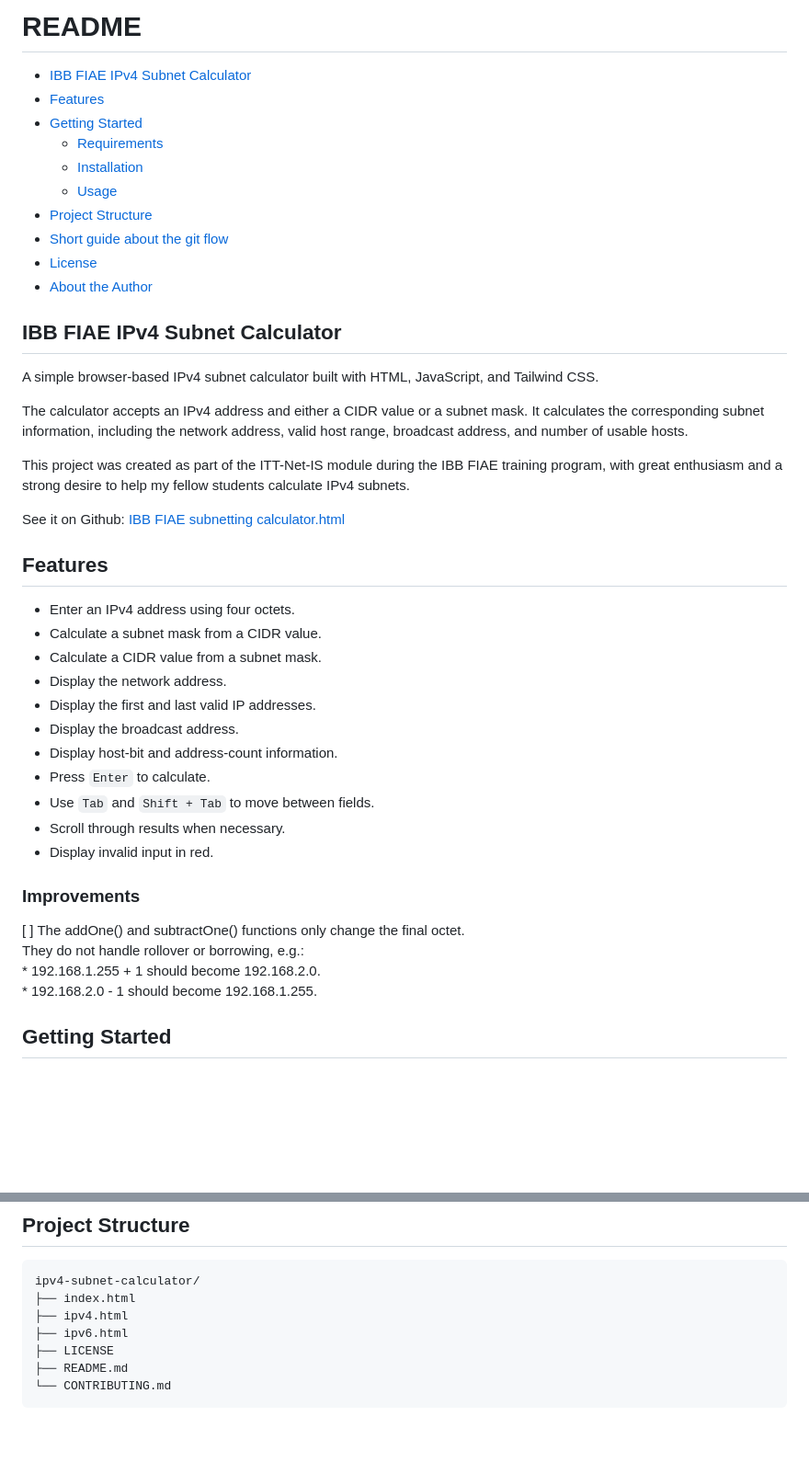
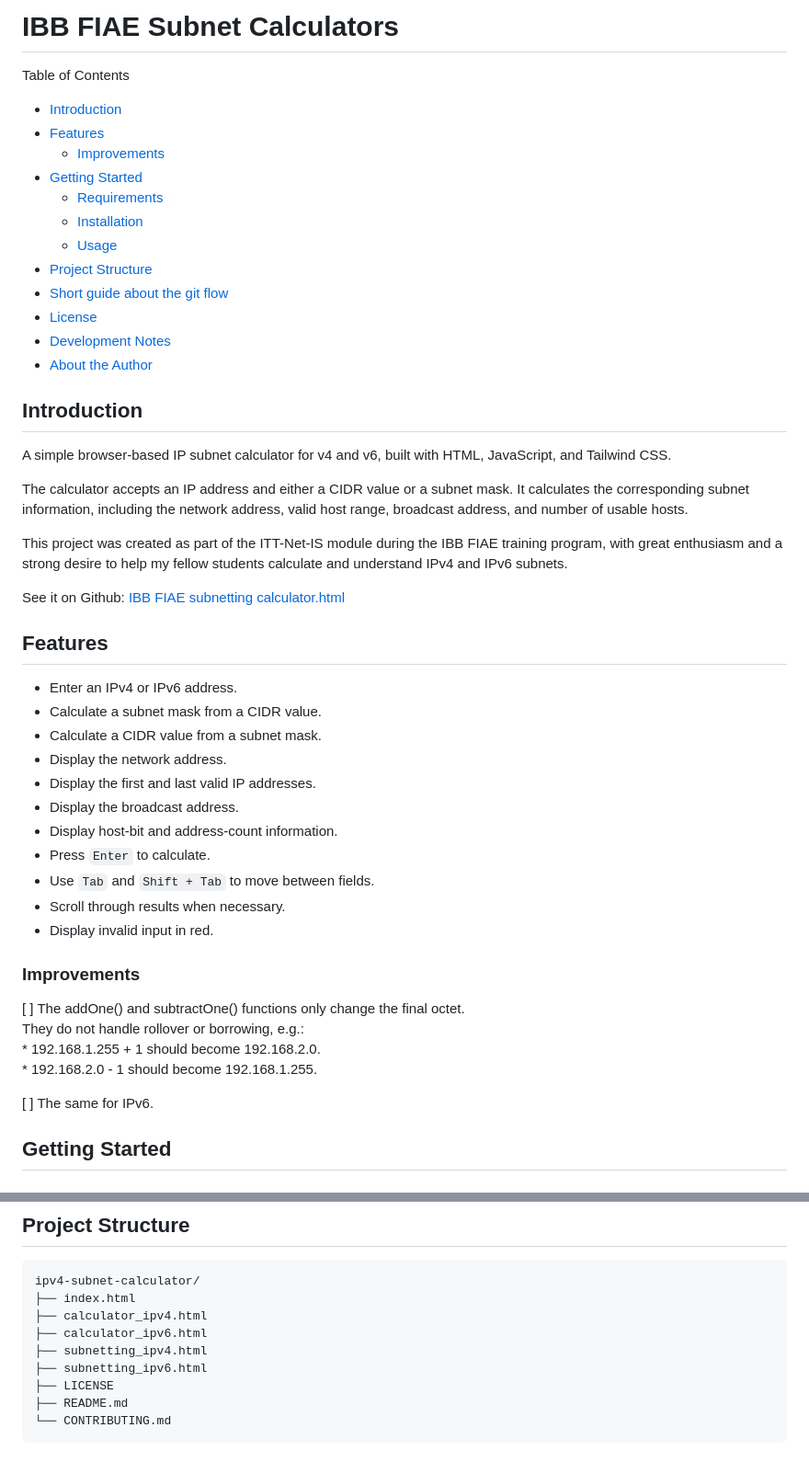
Before and after one commit to mike-lima-uno/IBB_FIAE_ITT-Net-IS_subnetting_calculator, a Markdown page: README.md, 2 parts joined by grey strips. Shown at 92% size. Rendered like a GitHub page; blank space fills up the shorter version.

````diff
--- a/README.md
+++ b/README.md
@@ -1,8 +1,11 @@
-# README
+# IBB FIAE Subnet Calculators
+
+Table of Contents
 
 <!-- vscode-markdown-toc -->
-* [IBB FIAE IPv4 Subnet Calculator](#IBBFIAEIPv4SubnetCalculator)
+* [Introduction](#Introduction)
 * [Features](#Features)
+	* [Improvements](#Improvements)
 * [Getting Started](#GettingStarted)
 	* [Requirements](#Requirements)
 	* [Installation](#Installation)
@@ -10,6 +13,7 @@
 * [Project Structure](#ProjectStructure)
 * [Short guide about the git flow](#Shortguideaboutthegitflow)
 * [License](#License)
+* [Development Notes](#DevelopmentNotes)
 * [About the Author](#AbouttheAuthor)
 
 <!-- vscode-markdown-toc-config
@@ -18,19 +22,19 @@
 	/vscode-markdown-toc-config -->
 <!-- /vscode-markdown-toc -->
 
-## <a name='IBBFIAEIPv4SubnetCalculator'></a>IBB FIAE IPv4 Subnet Calculator
+## <a name='Introduction'></a>Introduction
 
-A simple browser-based IPv4 subnet calculator built with HTML, JavaScript, and Tailwind CSS.
+A simple browser-based IP subnet calculator for v4 and v6, built with HTML, JavaScript, and Tailwind CSS.
 
-The calculator accepts an IPv4 address and either a CIDR value or a subnet mask. It calculates the corresponding subnet information, including the network address, valid host range, broadcast address, and number of usable hosts.
+The calculator accepts an IP address and either a CIDR value or a subnet mask. It calculates the corresponding subnet information, including the network address, valid host range, broadcast address, and number of usable hosts.
 
-This project was created as part of the ITT-Net-IS module during the IBB FIAE training program, with great enthusiasm and a strong desire to help my fellow students calculate IPv4 subnets.
+This project was created as part of the ITT-Net-IS module during the IBB FIAE training program, with great enthusiasm and a strong desire to help my fellow students calculate and understand IPv4 and IPv6 subnets.
 
 See it on Github: [IBB FIAE subnetting calculator.html](https://mike-lima-uno.github.io/IBB_FIAE_subnetting_calculator/)
 
 ## <a name='Features'></a>Features
 
-- Enter an IPv4 address using four octets.
+- Enter an IPv4 or IPv6 address.
 - Calculate a subnet mask from a CIDR value.
 - Calculate a CIDR value from a subnet mask.
 - Display the network address.
@@ -42,13 +46,14 @@ See it on Github: [IBB FIAE subnetting calculator.html](https://mike-lima-uno.gi
 - Scroll through results when necessary.
 - Display invalid input in red.
 
-### Improvements
+### <a name='Improvements'></a>Improvements
 
 [ ] The addOne() and subtractOne() functions only change the final octet.
     They do not handle rollover or borrowing, e.g.:
      * 192.168.1.255 + 1 should become 192.168.2.0.
      * 192.168.2.0 - 1 should become 192.168.1.255.
 
+[ ] The same for IPv6.
 
 ## <a name='GettingStarted'></a>Getting Started
 
@@ -86,8 +91,10 @@ A CIDR value must be between 0 and 32. IPv4 and subnet-mask octets must be betwe
 ```text
 ipv4-subnet-calculator/
 ├── index.html
-├── ipv4.html
-├── ipv6.html
+├── calculator_ipv4.html
+├── calculator_ipv6.html
+├── subnetting_ipv4.html
+├── subnetting_ipv6.html
 ├── LICENSE
 ├── README.md
 └── CONTRIBUTING.md
````
Also changed, not shown: other parts of README.md (+1 -1 lines).
